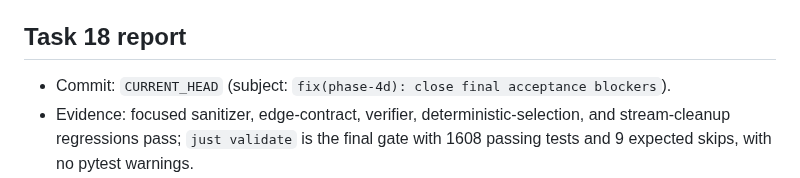
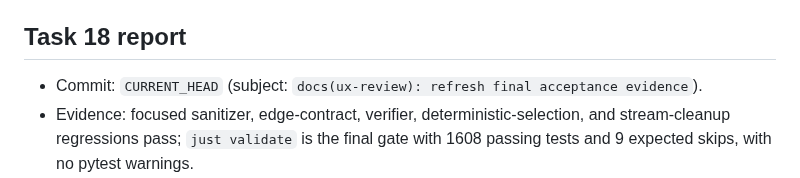
Before and after one commit to joaofauvel/acheron, a Markdown page: docs/ux_review/summary.md, the part around the change. Rendered like a GitHub page.

Commit message:
docs(ux-review): refresh final acceptance evidence

```diff
--- a/docs/ux_review/summary.md
+++ b/docs/ux_review/summary.md
@@ -83,7 +83,7 @@ A theme with 0 stories is graded `—` (untested); this summary has no such them
 
 ## Task 18 report
 
-- Commit: `CURRENT_HEAD` (subject: `fix(phase-4d): close final acceptance blockers`).
+- Commit: `CURRENT_HEAD` (subject: `docs(ux-review): refresh final acceptance evidence`).
 - Evidence: focused sanitizer, edge-contract, verifier, deterministic-selection, and stream-cleanup regressions pass; `just validate` is the final gate with 1608 passing tests and 9 expected skips, with no pytest warnings.
 - Type-check: baseline type errors in pricing, schema tests, retention, and route optional narrowing were remediated in the final acceptance pass.
 - Full gate: `just validate` is the required final acceptance command for this checkout.
```
Also changed, not shown: docs/ux_review/maint.md (+10 -10 lines), docs/ux_review/ops.md (+6 -6 lines).
